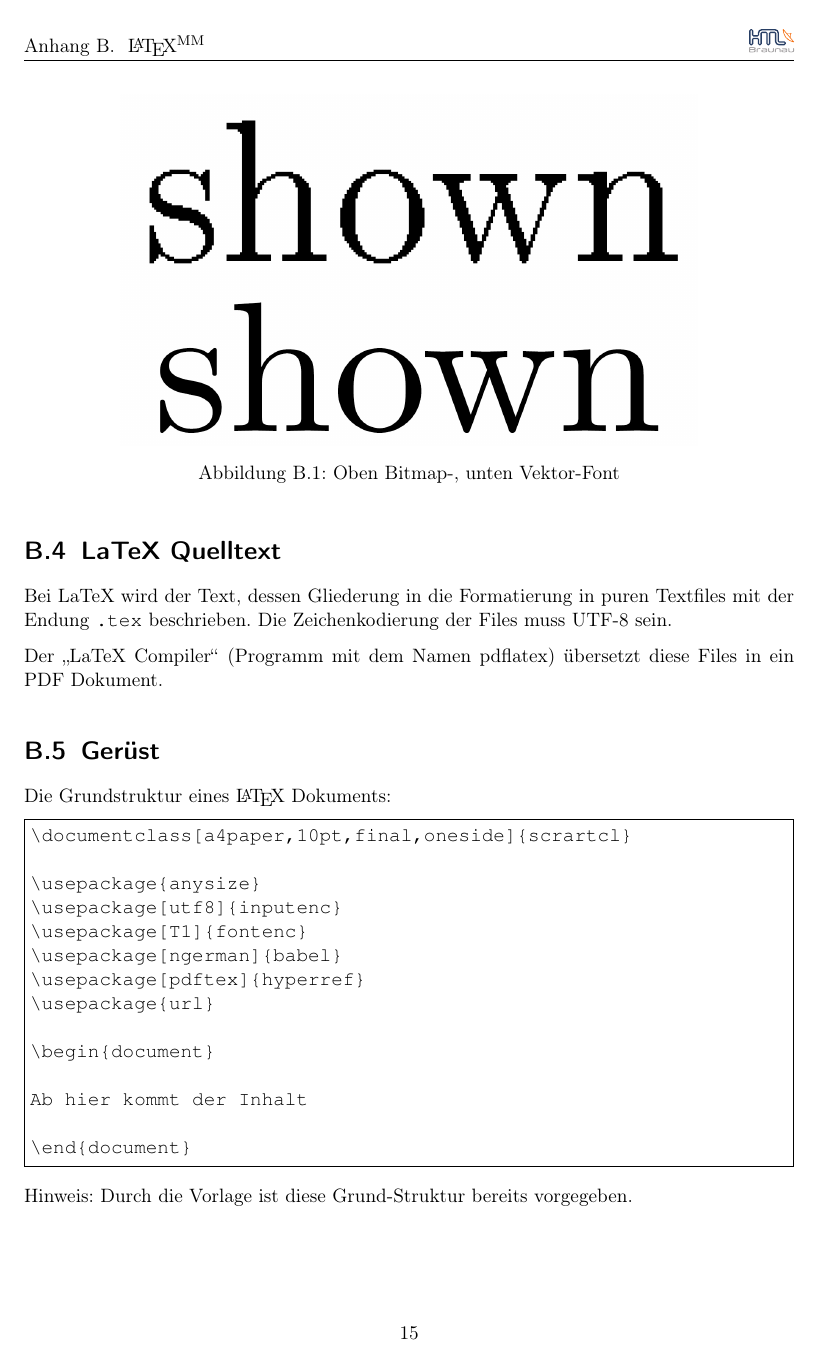
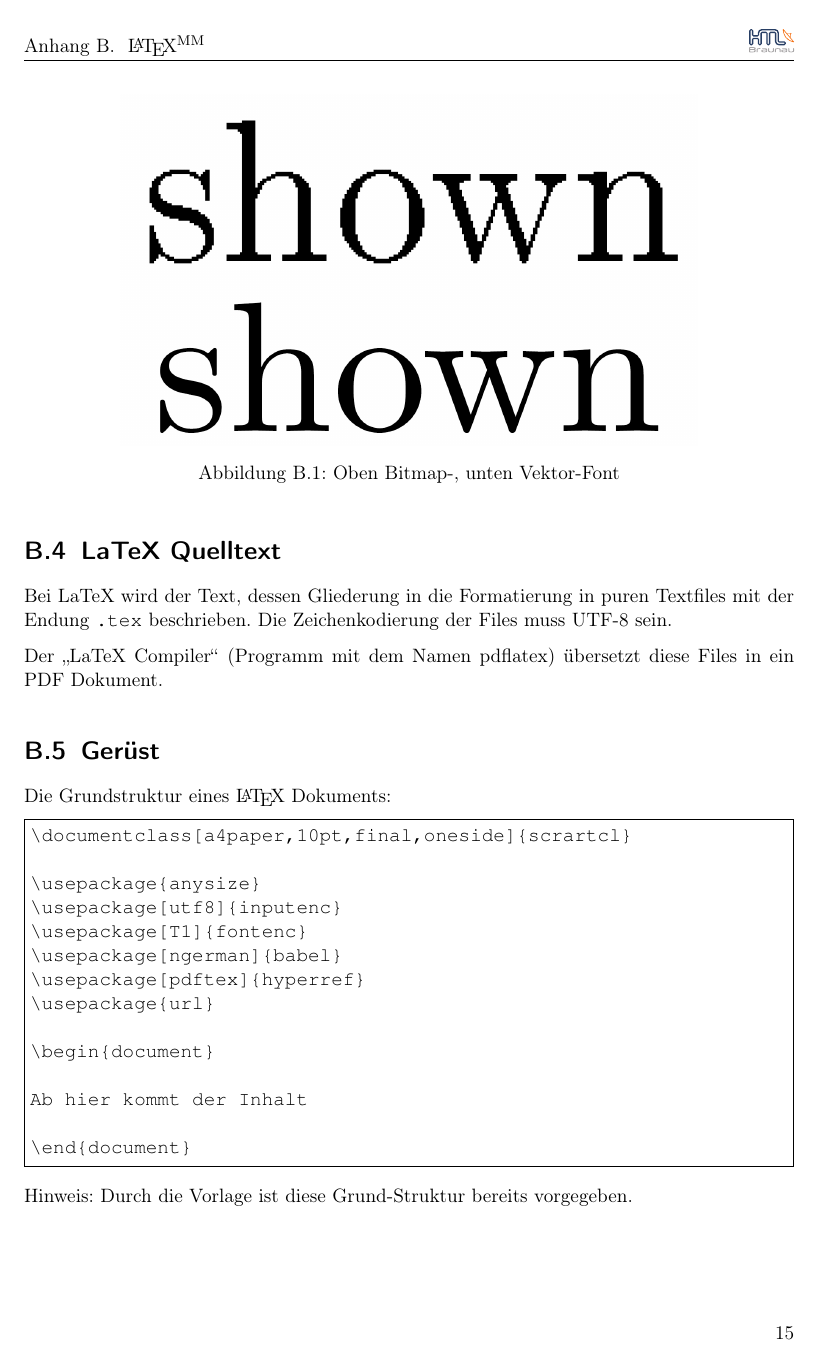
Before and after one commit to matejkaf/latex-da-vorlage, a LaTeX book (Vorlage_DA.tex, which reads includes/htl_definintions.tex): page 23 of 56. Compiled offline with pdfLaTeX.

Commit message:
Kopf- und Fusszeilen Adaptierungen

```diff
--- a/includes/htl_definintions.tex
+++ b/includes/htl_definintions.tex
@@ -75,15 +75,21 @@
 % 	Kopfzeile
 %	%%%%%%%%%%%%%%%%%%%%%%%%%%%%%%%%%%%%%%%%%%%%%%%%%%%%%%%%
 
-\pagestyle{fancy}
-
-% Kopfzeile links: leer rechts: Kapitel
-%\lhead{}
-%\rhead{\nouppercase\leftmark}
+\pagestyle{fancyplain}
+\fancyhf{}
 
 % Kopfzeile links: Kapitel rechts: HTL Logo
-\lhead{\nouppercase\leftmark}
-\rhead{\includegraphics[width=0.9cm]{./media/images/htl_c_cmyk_rein.pdf}}
+\lhead{\fancyplain{}{\nouppercase\leftmark}}
+\rhead{\fancyplain{}{\includegraphics[width=0.9cm]{./media/images/htl_c_cmyk_rein.pdf}}}
+
+\cfoot{\fancyplain{\thepage}{}}
+\rfoot{\fancyplain{}{\thepage}}
+
+
+% Auskommentieren der folgenden Zeile setzt das HTL Logo in die
+% Mitte der Kopfzeile auf jeder ersten Haupt-Kapitelseite
+
+%\chead{\fancyplain{\includegraphics[width=1.5cm]{./media/images/htl_c_cmyk_rein.pdf}}{}}
 
 
 %	%%%%%%%%%%%%%%%%%%%%%%%%%%%%%%%%%%%%%%%%%%%%%%%%%%%%%%%%
```
